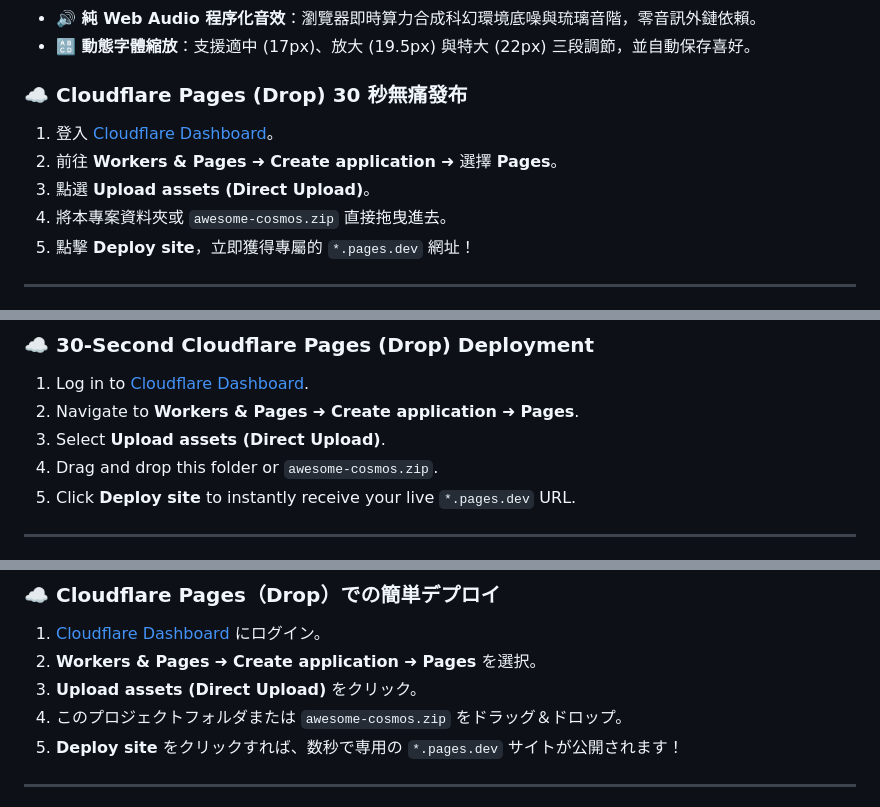
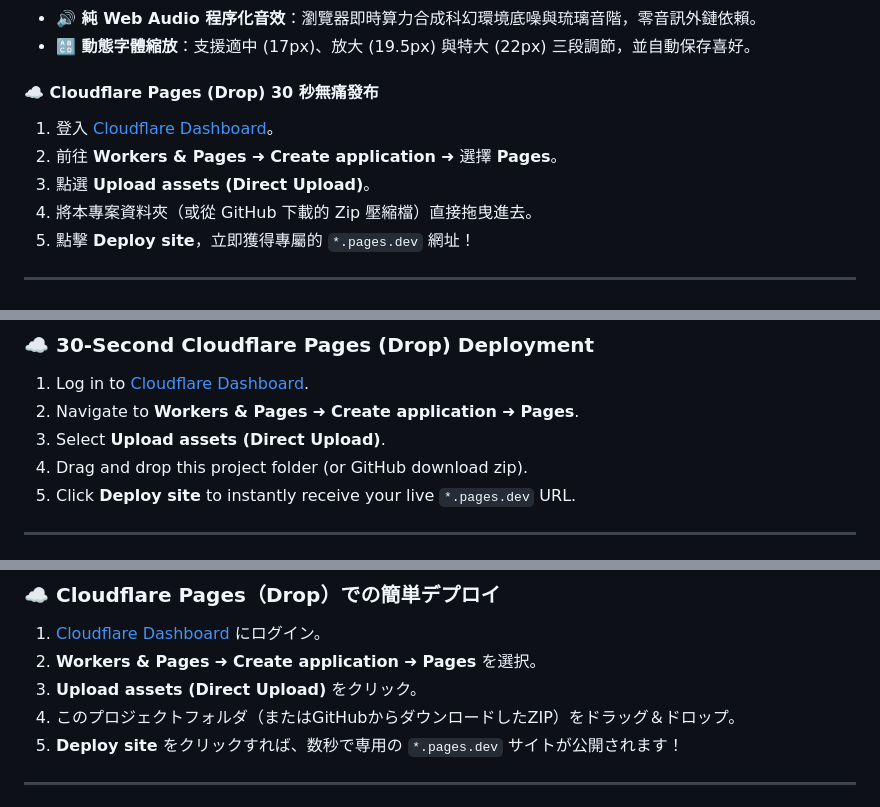
Before and after one commit to tw365-org/awesome-cosmos, a Markdown page: README.md, 3 parts joined by grey strips. Rendered like a GitHub page.

Commit message:
docs: Update README instructions without referencing tracked zip

```diff
--- a/README.md
+++ b/README.md
@@ -41,11 +41,11 @@
 - **🔊 純 Web Audio 程序化音效**：瀏覽器即時算力合成科幻環境底噪與琉璃音階，零音訊外鏈依賴。
 - **🔠 動態字體縮放**：支援適中 (17px)、放大 (19.5px) 與特大 (22px) 三段調節，並自動保存喜好。
 
-### ☁️ Cloudflare Pages (Drop) 30 秒無痛發布
+#### ☁️ Cloudflare Pages (Drop) 30 秒無痛發布
 1. 登入 [Cloudflare Dashboard](https://dash.cloudflare.com/)。
 2. 前往 **Workers & Pages** ➜ **Create application** ➜ 選擇 **Pages**。
 3. 點選 **Upload assets (Direct Upload)**。
-4. 將本專案資料夾或 `awesome-cosmos.zip` 直接拖曳進去。
+4. 將本專案資料夾（或從 GitHub 下載的 Zip 壓縮檔）直接拖曳進去。
 5. 點擊 **Deploy site**，立即獲得專屬的 `*.pages.dev` 網址！
 
 ---
@@ -69,7 +69,7 @@
 1. Log in to [Cloudflare Dashboard](https://dash.cloudflare.com/).
 2. Navigate to **Workers & Pages** ➜ **Create application** ➜ **Pages**.
 3. Select **Upload assets (Direct Upload)**.
-4. Drag and drop this folder or `awesome-cosmos.zip`.
+4. Drag and drop this project folder (or GitHub download zip).
 5. Click **Deploy site** to instantly receive your live `*.pages.dev` URL.
 
 ---
@@ -93,7 +93,7 @@
 1. [Cloudflare Dashboard](https://dash.cloudflare.com/) にログイン。
 2. **Workers & Pages** ➜ **Create application** ➜ **Pages** を選択。
 3. **Upload assets (Direct Upload)** をクリック。
-4. このプロジェクトフォルダまたは `awesome-cosmos.zip` をドラッグ＆ドロップ。
+4. このプロジェクトフォルダ（またはGitHubからダウンロードしたZIP）をドラッグ＆ドロップ。
 5. **Deploy site** をクリックすれば、数秒で専用の `*.pages.dev` サイトが公開されます！
 
 ---
```
